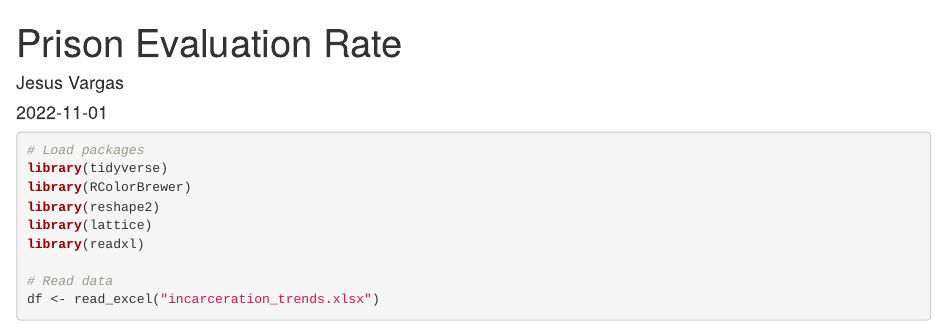
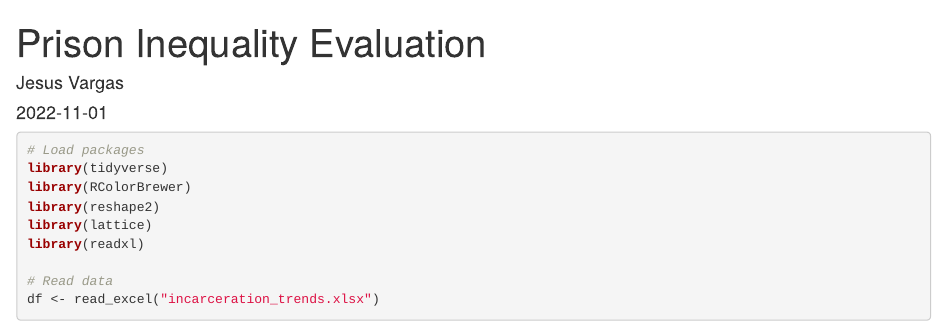
Before and after one commit to info201b-au2022/a4-jesusfvargas, an R Markdown document (docs/index.Rmd): the page in a window 1100 px wide, from its top. Rendered offline with R 4.5, knitr and Pandoc, with nearby package versions; some code elsewhere in the file could not run offline.

Commit message:
FInal final

```diff
--- a/docs/index.Rmd
+++ b/docs/index.Rmd
@@ -1,5 +1,5 @@
 ---
-title: "Prison Evaluation Rate"
+title: "Prison Inequality Evaluation"
 author: "Jesus Vargas"
 date: '2022-11-01'
 output:
```
